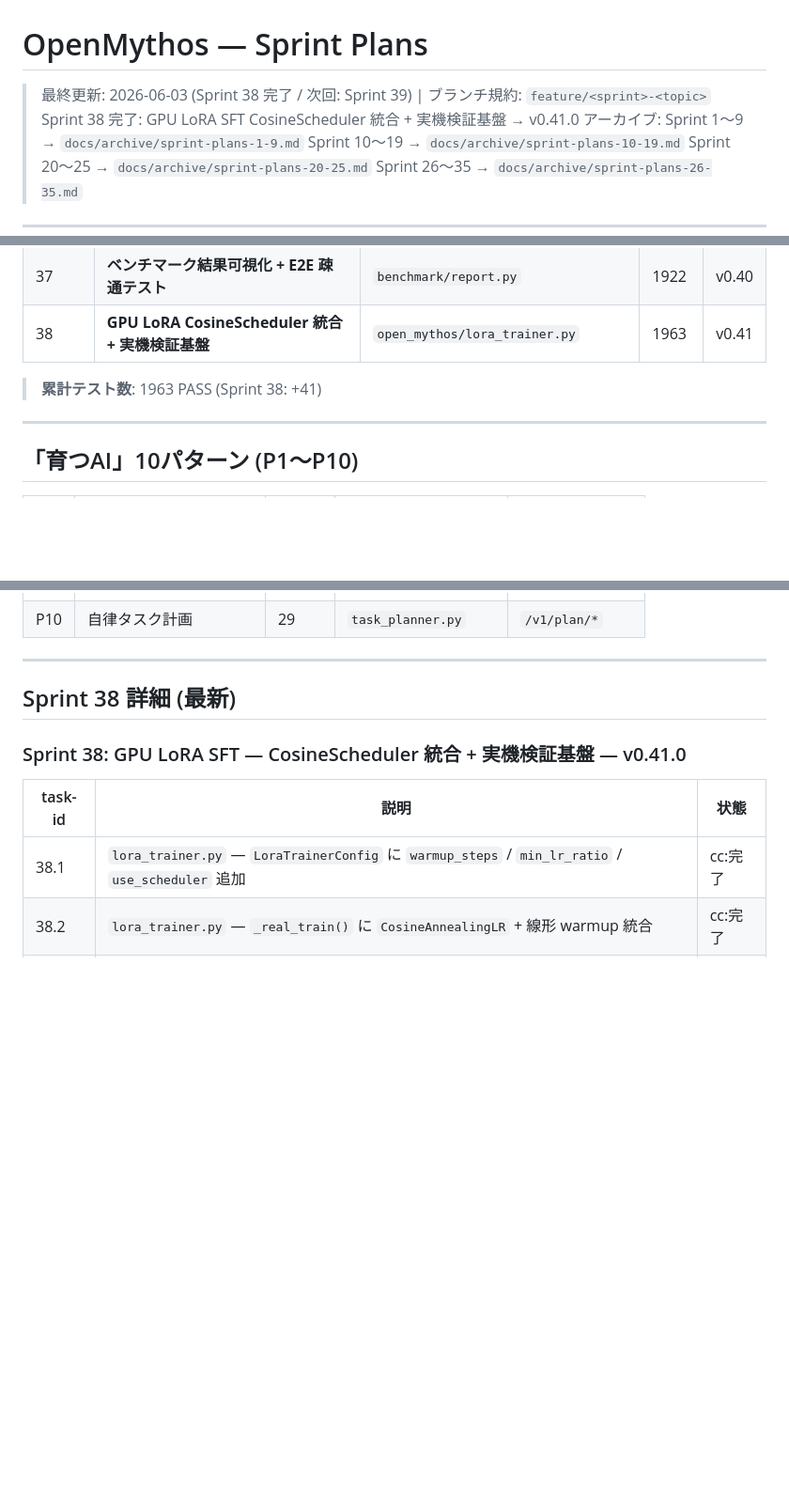
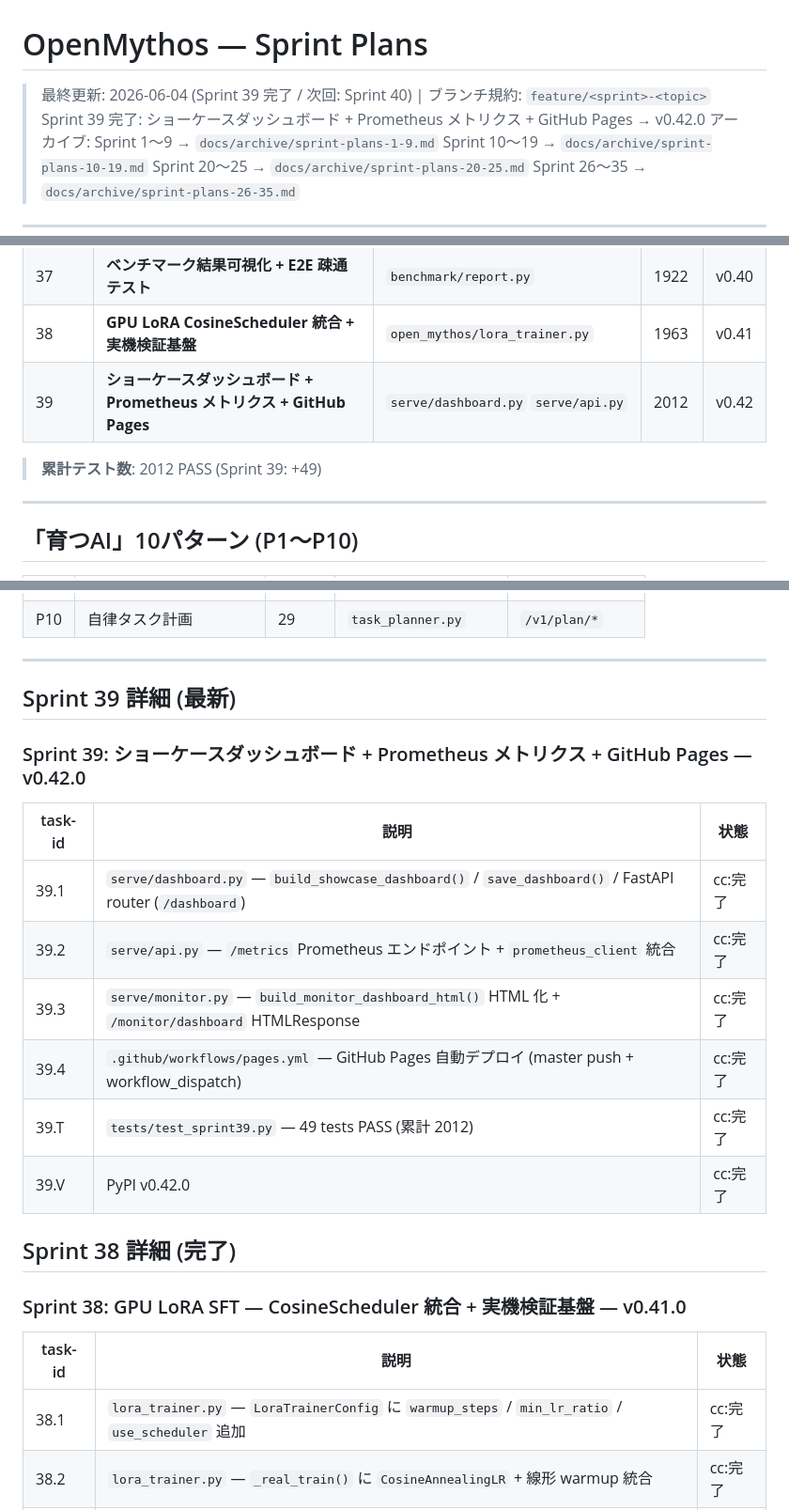
Before and after one commit to hiroshi57/OpenMythos, a Markdown page: Plans.md, 3 parts joined by grey strips. Shown at 94% size. GitHub-like rendering; blank space fills up the shorter version.

Commit message:
docs: Plans.md — Sprint 39 完了記録 + 累計テスト数更新 (2012 PASS / v0.42.0)
Co-Authored-By: Claude Sonnet 4.6 <noreply@anthropic.com>

```diff
--- a/Plans.md
+++ b/Plans.md
@@ -1,6 +1,6 @@
 # OpenMythos — Sprint Plans
-> 最終更新: 2026-06-03 (Sprint 38 完了 / 次回: Sprint 39) | ブランチ規約: `feature/<sprint>-<topic>`
-> Sprint 38 完了: GPU LoRA SFT CosineScheduler 統合 + 実機検証基盤 → v0.41.0
+> 最終更新: 2026-06-04 (Sprint 39 完了 / 次回: Sprint 40) | ブランチ規約: `feature/<sprint>-<topic>`
+> Sprint 39 完了: ショーケースダッシュボード + Prometheus メトリクス + GitHub Pages → v0.42.0
 > アーカイブ: Sprint 1〜9 → `docs/archive/sprint-plans-1-9.md`
 >            Sprint 10〜19 → `docs/archive/sprint-plans-10-19.md`
 >            Sprint 20〜25 → `docs/archive/sprint-plans-20-25.md`
@@ -33,8 +33,9 @@
 | 36 | API ドキュメント整備 + CI ベンチ自動化 | `serve/api.py` `.github/workflows/bench.yml` | 1861 | v0.39 |
 | 37 | **ベンチマーク結果可視化 + E2E 疎通テスト** | `benchmark/report.py` | 1922 | v0.40 |
 | 38 | **GPU LoRA CosineScheduler 統合 + 実機検証基盤** | `open_mythos/lora_trainer.py` | 1963 | v0.41 |
+| 39 | **ショーケースダッシュボード + Prometheus メトリクス + GitHub Pages** | `serve/dashboard.py` `serve/api.py` | 2012 | v0.42 |
 
-> **累計テスト数**: 1963 PASS (Sprint 38: +41)
+> **累計テスト数**: 2012 PASS (Sprint 39: +49)
 
 ---
 
@@ -55,7 +56,19 @@
 
 ---
 
-## Sprint 38 詳細 (最新)
+## Sprint 39 詳細 (最新)
+
+### Sprint 39: ショーケースダッシュボード + Prometheus メトリクス + GitHub Pages — v0.42.0
+| task-id | 説明 | 状態 |
+|---------|------|------|
+| 39.1 | `serve/dashboard.py` — `build_showcase_dashboard()` / `save_dashboard()` / FastAPI router (`/dashboard`) | cc:完了 |
+| 39.2 | `serve/api.py` — `/metrics` Prometheus エンドポイント + `prometheus_client` 統合 | cc:完了 |
+| 39.3 | `serve/monitor.py` — `build_monitor_dashboard_html()` HTML 化 + `/monitor/dashboard` HTMLResponse | cc:完了 |
+| 39.4 | `.github/workflows/pages.yml` — GitHub Pages 自動デプロイ (master push + workflow_dispatch) | cc:完了 |
+| 39.T | `tests/test_sprint39.py` — 49 tests PASS (累計 2012) | cc:完了 |
+| 39.V | PyPI v0.42.0 | cc:完了 |
+
+## Sprint 38 詳細 (完了)
 
 ### Sprint 38: GPU LoRA SFT — CosineScheduler 統合 + 実機検証基盤 — v0.41.0
 | task-id | 説明 | 状態 |
```
